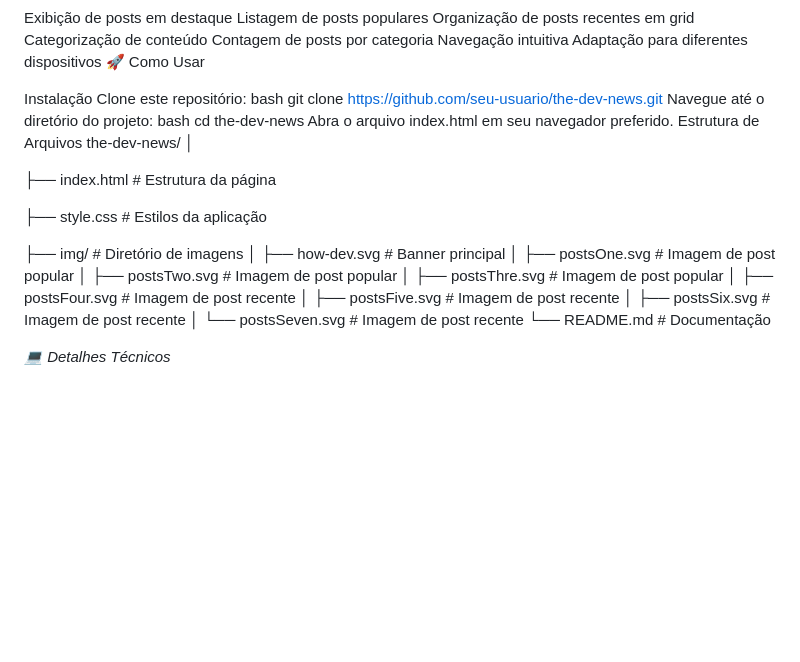
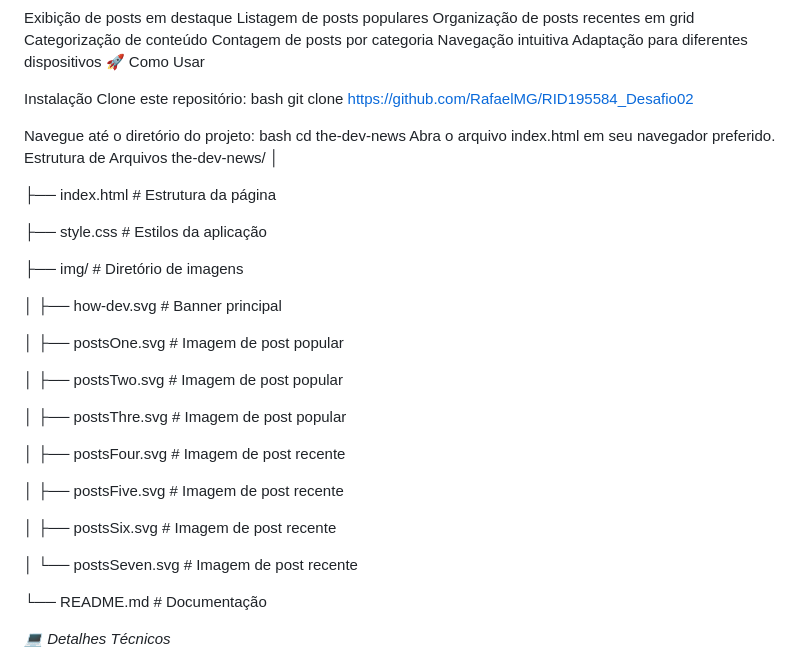
Before and after one commit to RafaelMGaldino/RID195584_Desafio02, a Markdown page: README.md, the part around the change. Rendered like a GitHub page; blank space fills up the shorter version.

```diff
--- a/README.md
+++ b/README.md
@@ -45,7 +45,8 @@ Adaptação para diferentes dispositivos
 Instalação
 Clone este repositório:
 bash
-git clone https://github.com/seu-usuario/the-dev-news.git
+git clone https://github.com/RafaelMG/RID195584_Desafio02
+
 Navegue até o diretório do projeto:
 bash
 cd the-dev-news
@@ -59,14 +60,23 @@ the-dev-news/
 ├── style.css           # Estilos da aplicação
 
 ├── img/                # Diretório de imagens
+
 │   ├── how-dev.svg     # Banner principal
+
 │   ├── postsOne.svg    # Imagem de post popular
+
 │   ├── postsTwo.svg    # Imagem de post popular
+
 │   ├── postsThre.svg   # Imagem de post popular
+
 │   ├── postsFour.svg   # Imagem de post recente
+
 │   ├── postsFive.svg   # Imagem de post recente
+
 │   ├── postsSix.svg    # Imagem de post recente
+
 │   └── postsSeven.svg  # Imagem de post recente
+
 └── README.md           # Documentação
 
 *💻 Detalhes Técnicos*
```
